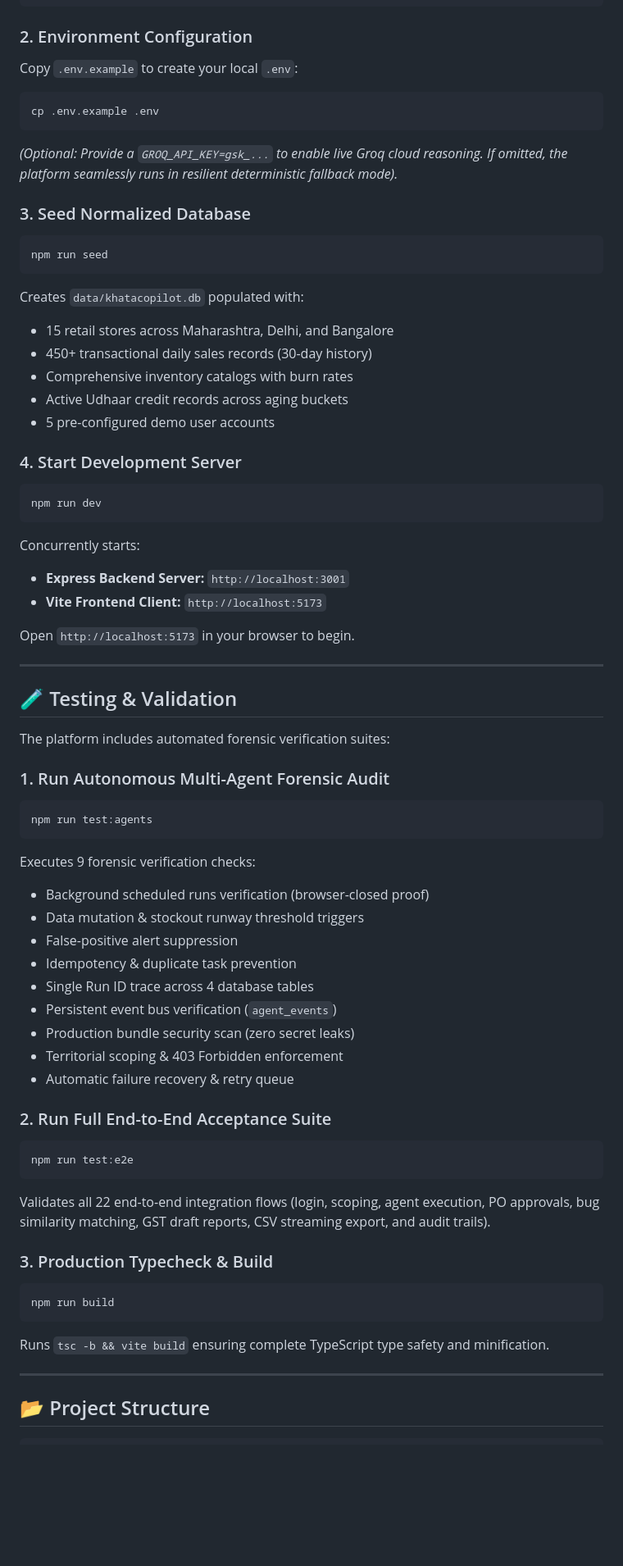
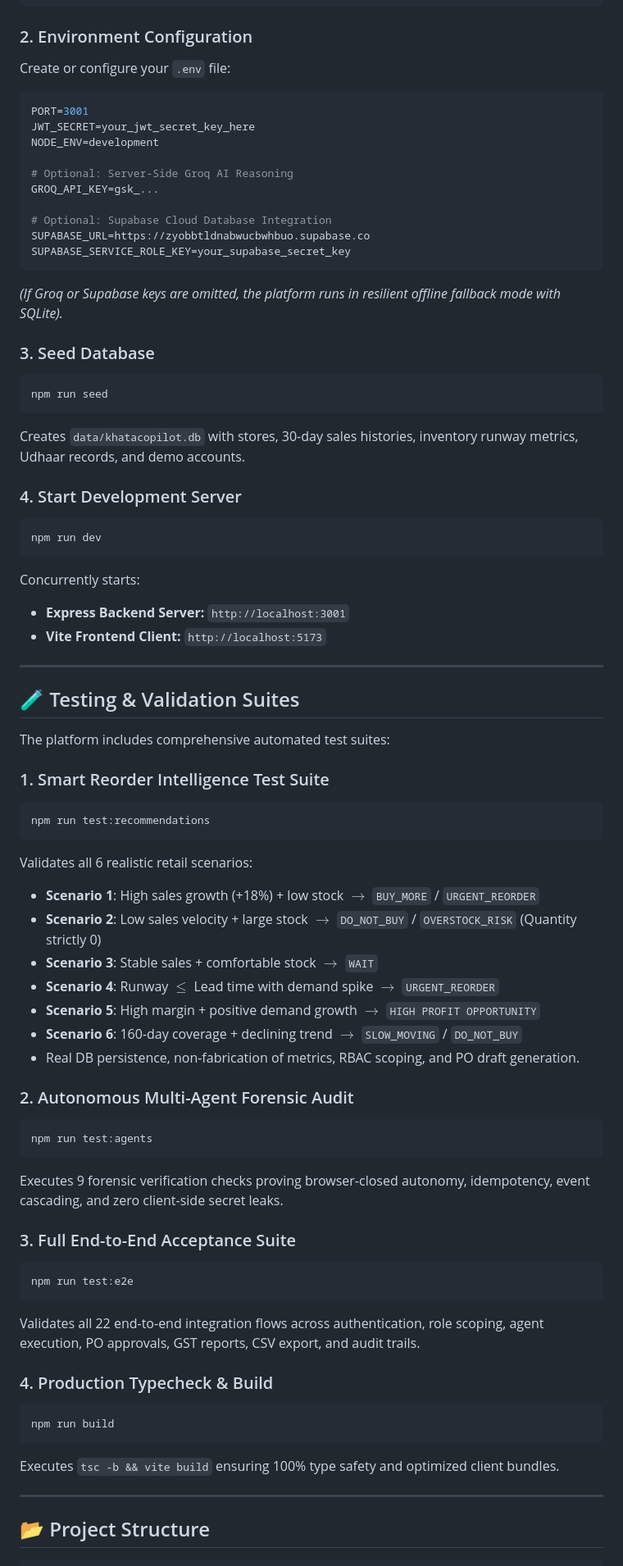
Before and after one commit to ABHISHEK-DBZ/kc, a Markdown page: README.md, the part around one of its changes. Shown at 82% size. Drawn GitHub-style; blank space fills up the shorter version.

Commit message:
docs: update README with Smart Reorder Intelligence, Supabase integration, and Flutter mobile details

````diff
--- a/README.md
+++ b/README.md
@@ -157,22 +198,26 @@ npm install
 ```
 
 ### 2. Environment Configuration
-Copy `.env.example` to create your local `.env`:
-```bash
-cp .env.example .env
+Create or configure your `.env` file:
+```env
+PORT=3001
+JWT_SECRET=your_jwt_secret_key_here
+NODE_ENV=development
+
+# Optional: Server-Side Groq AI Reasoning
+GROQ_API_KEY=gsk_...
+
+# Optional: Supabase Cloud Database Integration
+SUPABASE_URL=https://zyobbtldnabwucbwhbuo.supabase.co
+SUPABASE_SERVICE_ROLE_KEY=your_supabase_secret_key
 ```
-*(Optional: Provide a `GROQ_API_KEY=gsk_...` to enable live Groq cloud reasoning. If omitted, the platform seamlessly runs in resilient deterministic fallback mode).*
+*(If Groq or Supabase keys are omitted, the platform runs in resilient offline fallback mode with SQLite).*
 
-### 3. Seed Normalized Database
+### 3. Seed Database
 ```bash
 npm run seed
 ```
-Creates `data/khatacopilot.db` populated with:
-- 15 retail stores across Maharashtra, Delhi, and Bangalore
-- 450+ transactional daily sales records (30-day history)
-- Comprehensive inventory catalogs with burn rates
-- Active Udhaar credit records across aging buckets
-- 5 pre-configured demo user accounts
+Creates `data/khatacopilot.db` with stores, 30-day sales histories, inventory runway metrics, Udhaar records, and demo accounts.
 
 ### 4. Start Development Server
 ```bash
@@ -182,40 +227,42 @@ Concurrently starts:
 - **Express Backend Server:** `http://localhost:3001`
 - **Vite Frontend Client:** `http://localhost:5173`
 
-Open `http://localhost:5173` in your browser to begin.
-
 ---
 
-## 🧪 Testing & Validation
+## 🧪 Testing & Validation Suites
 
-The platform includes automated forensic verification suites:
+The platform includes comprehensive automated test suites:
 
-### 1. Run Autonomous Multi-Agent Forensic Audit
+### 1. Smart Reorder Intelligence Test Suite
+```bash
+npm run test:recommendations
+```
+Validates all 6 realistic retail scenarios:
+- **Scenario 1**: High sales growth (+18%) + low stock $\rightarrow$ `BUY_MORE` / `URGENT_REORDER`
+- **Scenario 2**: Low sales velocity + large stock $\rightarrow$ `DO_NOT_BUY` / `OVERSTOCK_RISK` (Quantity strictly 0)
+- **Scenario 3**: Stable sales + comfortable stock $\rightarrow$ `WAIT`
+- **Scenario 4**: Runway $\le$ Lead time with demand spike $\rightarrow$ `URGENT_REORDER`
+- **Scenario 5**: High margin + positive demand growth $\rightarrow$ `HIGH PROFIT OPPORTUNITY`
+- **Scenario 6**: 160-day coverage + declining trend $\rightarrow$ `SLOW_MOVING` / `DO_NOT_BUY`
+- Real DB persistence, non-fabrication of metrics, RBAC scoping, and PO draft generation.
+
+### 2. Autonomous Multi-Agent Forensic Audit
 ```bash
 npm run test:agents
 ```
-Executes 9 forensic verification checks:
-- Background scheduled runs verification (browser-closed proof)
-- Data mutation & stockout runway threshold triggers
-- False-positive alert suppression
-- Idempotency & duplicate task prevention
-- Single Run ID trace across 4 database tables
-- Persistent event bus verification (`agent_events`)
-- Production bundle security scan (zero secret leaks)
-- Territorial scoping & 403 Forbidden enforcement
-- Automatic failure recovery & retry queue
+Executes 9 forensic verification checks proving browser-closed autonomy, idempotency, event cascading, and zero client-side secret leaks.
 
-### 2. Run Full End-to-End Acceptance Suite
+### 3. Full End-to-End Acceptance Suite
 ```bash
 npm run test:e2e
 ```
-Validates all 22 end-to-end integration flows (login, scoping, agent execution, PO approvals, bug similarity matching, GST draft reports, CSV streaming export, and audit trails).
+Validates all 22 end-to-end integration flows across authentication, role scoping, agent execution, PO approvals, GST reports, CSV export, and audit trails.
 
-### 3. Production Typecheck & Build
+### 4. Production Typecheck & Build
 ```bash
 npm run build
 ```
-Runs `tsc -b && vite build` ensuring complete TypeScript type safety and minification.
+Executes `tsc -b && vite build` ensuring 100% type safety and optimized client bundles.
 
 ---
 
````
Also changed, not shown: other parts of README.md (+124 -73 lines).
